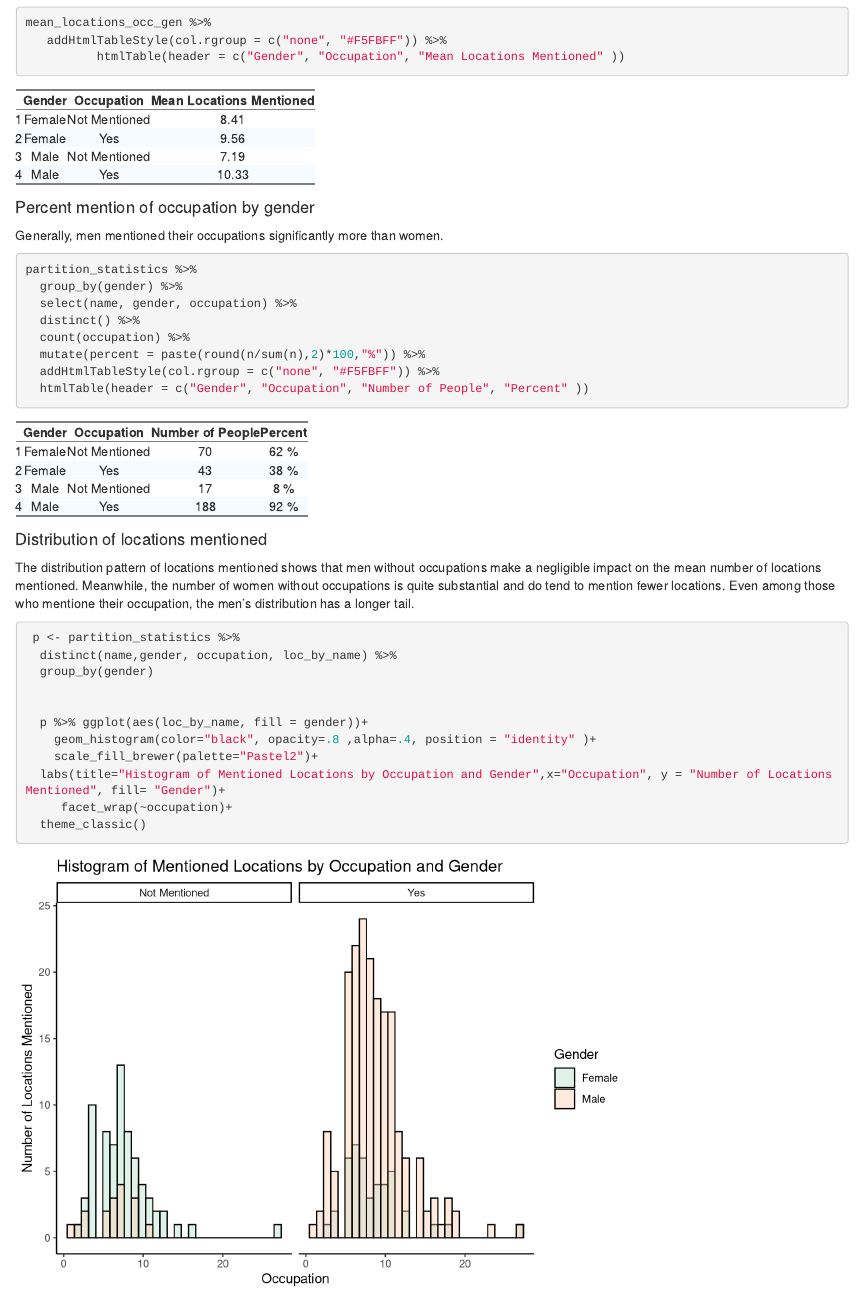
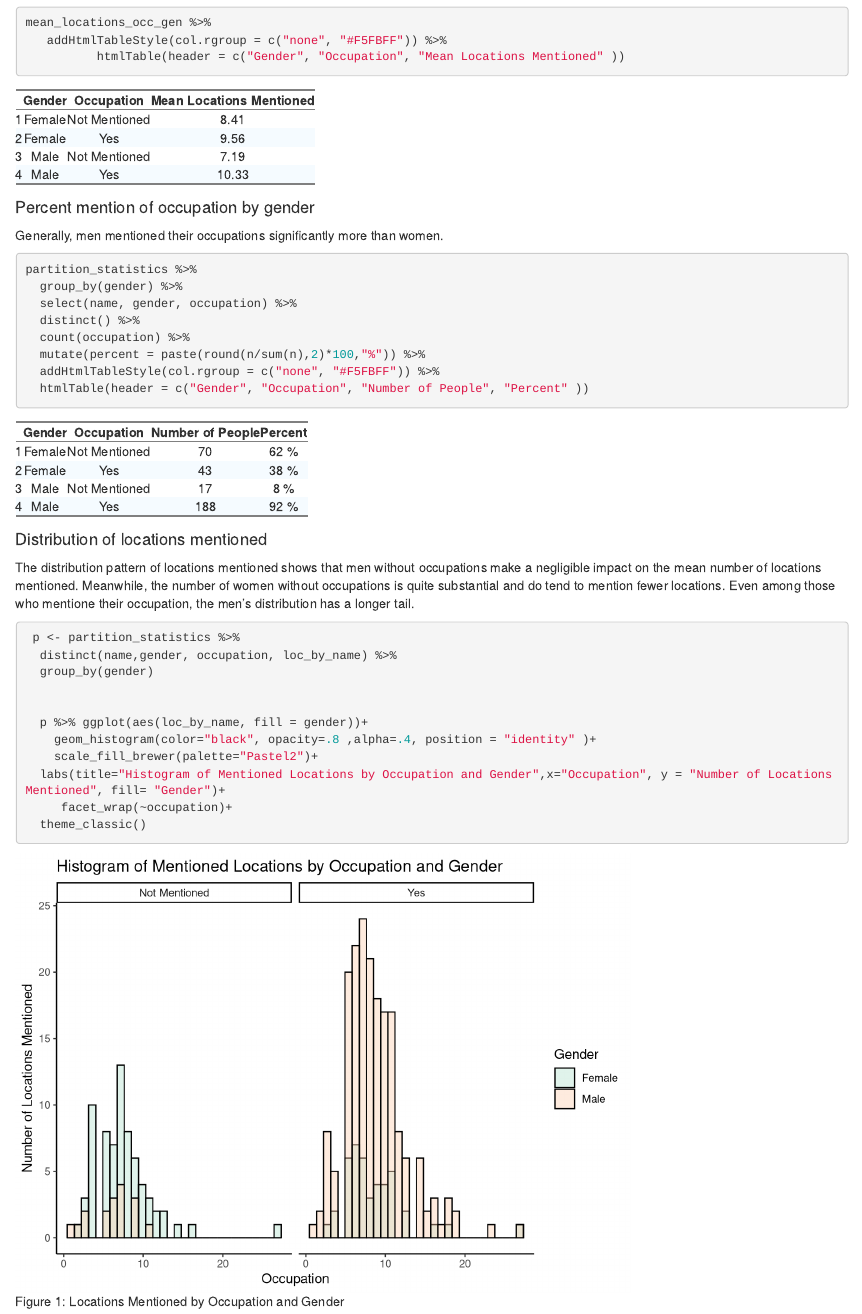
Before and after one commit to joostburgers/thick_mapping_partition, an R Markdown document (thick_mapping_partition.Rmd): the page in a window 1100 px wide, from 4020 px down. Rendered offline with R 4.5, knitr and Pandoc, with nearby package versions; drawn as R Markdown's standard HTML page in place of the format the file asks for; some code elsewhere in the file could not run offline.

Commit message:
Added image

````diff
--- a/thick_mapping_partition.Rmd
+++ b/thick_mapping_partition.Rmd
@@ -245,7 +245,7 @@ mean_locations_occ_gen %>%
 
 Generally, men mentioned their occupations significantly more than women.
 
-```{r}
+```{r occupation_gender_table, fig.cap="Percentage breakdown of each group"}
 partition_statistics %>%
   group_by(gender) %>%
   select(name, gender, occupation) %>%
@@ -261,7 +261,7 @@ partition_statistics %>%
 
 The distribution pattern of locations mentioned shows that men without occupations make a negligible impact on the mean number of locations mentioned. Meanwhile, the number of women without occupations is quite substantial and do tend to mention fewer locations. Even among those who mentione their occupation, the men's distribution has a longer tail.
 
-```{r histogram_mean_locations}
+```{r histogram_mean_locations, fig.cap="Figure 1: Locations Mentioned by Occupation and Gender"}
  p <- partition_statistics %>%
   distinct(name,gender, occupation, loc_by_name) %>%
   group_by(gender)
````
Also changed, not shown: thick_mapping_partition.html.
